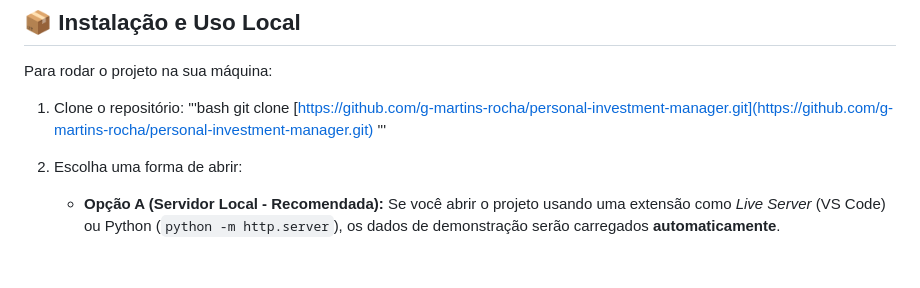
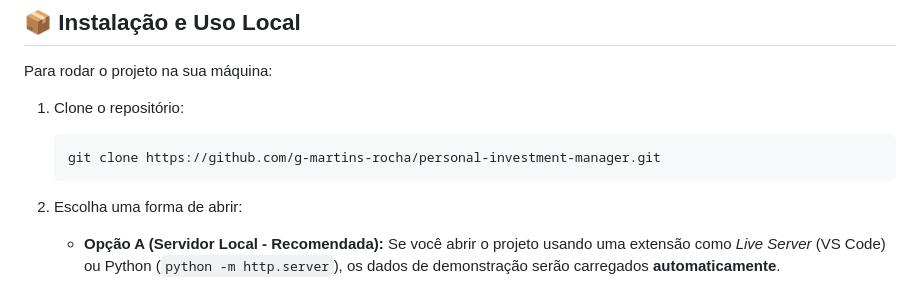
Before and after one commit to g-martins-rocha/personal-investment-manager, a Markdown page: README.md, the part around the change. Rendered like a GitHub page; blank space fills up the shorter version.

````diff
--- a/README.md
+++ b/README.md
@@ -50,9 +50,9 @@ Suporte nativo a eventos que alteram a base acionária sem fluxo financeiro dire
 Para rodar o projeto na sua máquina:
 
 1.  Clone o repositório:
-    '''bash
-    git clone [https://github.com/g-martins-rocha/personal-investment-manager.git](https://github.com/g-martins-rocha/personal-investment-manager.git)
-    '''
+    ```bash
+    git clone https://github.com/g-martins-rocha/personal-investment-manager.git
+    ```
 
 2.  Escolha uma forma de abrir:
 
````
